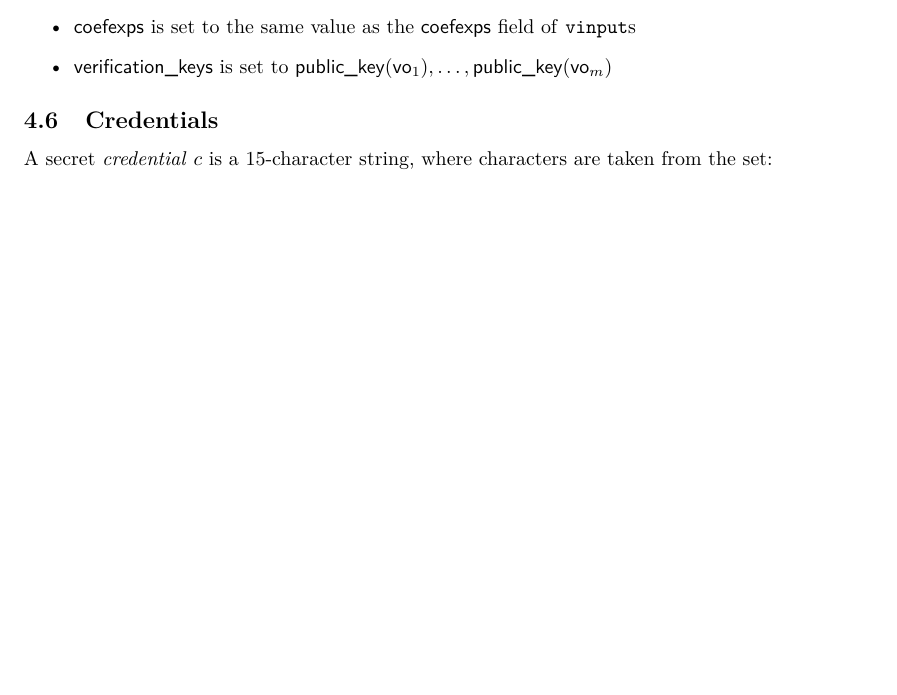
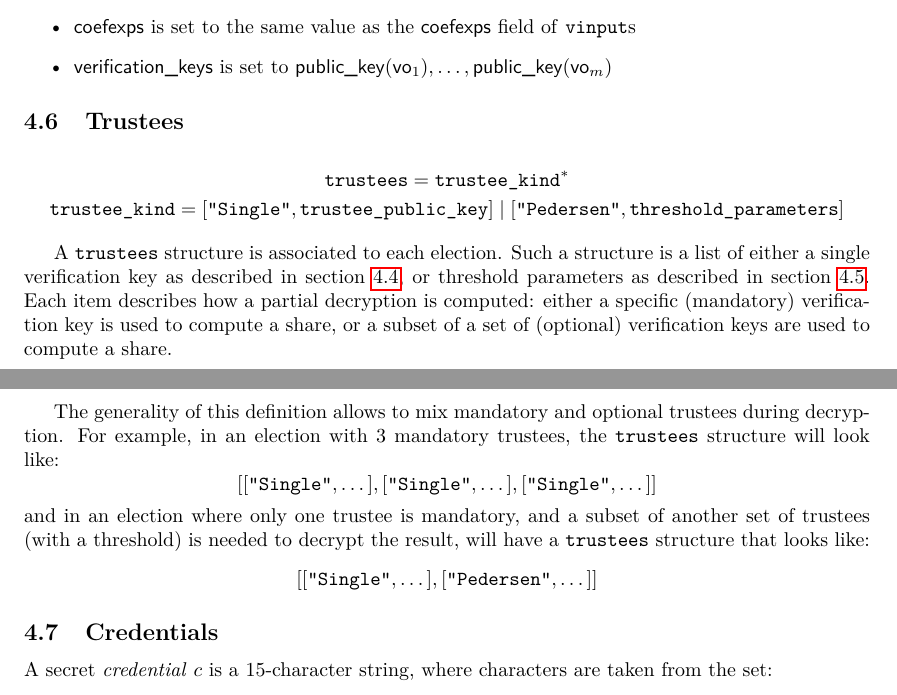
Before and after one commit to glondu/belenios, a LaTeX document (doc/specification.tex): part of page 10 of 31 before the commit and two parts of pages 10 and 11 of 31 after it, the two joined at a grey line, cut so that both start at the same text, the shorter picture padded with empty space. Compiled offline with pdfLaTeX.

Commit message:
Update the specification with unified trustees

```diff
--- a/doc/specification.tex
+++ b/doc/specification.tex
@@ -11,7 +11,7 @@
 \usepackage{xcolor}
 \usepackage{placeins}
 
-\newcommand{\version}{1.10}
+\newcommand{\version}{1.11}
 
 \newcommand{\F}{\mathbbm{F}}
 \newcommand{\G}{\mathbbm{G}}
@@ -743,6 +744,37 @@ The administrator fills it as follows:
   $\textsf{public\_key}(\textsf{vo}_1),\dotsc,\textsf{public\_key}(\textsf{vo}_m)$
 \end{itemize}
 
+\subsection{Trustees}
+\label{trustees}
+
+\begin{gather*}
+  \texttt{trustees}=\texttt{trustee\_kind}^\ast\\
+  \texttt{trustee\_kind}=
+  [\texttt{"Single"},\texttt{trustee\_public\_key}]\mid
+  [\texttt{"Pedersen"},\texttt{threshold\_parameters}]
+\end{gather*}
+
+A $\texttt{trustees}$ structure is associated to each election. Such a
+structure is a list of either a single verification key as described in
+section~\ref{trustee-keys}, or threshold parameters as described in
+section~\ref{threshold}.  Each item describes how a partial decryption
+is computed: either a specific (mandatory) verification key is used to
+compute a share, or a subset of a set of (optional) verification keys
+are used to compute a share.
+
+The generality of this definition allows to mix mandatory and optional
+trustees during decryption. For example, in an election with 3
+mandatory trustees, the $\texttt{trustees}$ structure will look like:
+\[
+  [[\texttt{"Single"},\dotsc],[\texttt{"Single"},\dotsc],[\texttt{"Single"},\dotsc]]
+\]
+and in an election where only one trustee is mandatory, and a subset
+of another set of trustees (with a threshold) is needed to decrypt the
+result, will have a $\texttt{trustees}$ structure that looks like:
+\[
+  [[\texttt{"Single"},\dotsc],[\texttt{"Pedersen"},\dotsc]]
+\]
+
 \subsection{Credentials}
 \label{credentials}
 
```
Also changed, not shown: doc/specification.tex (10 more changed lines).
